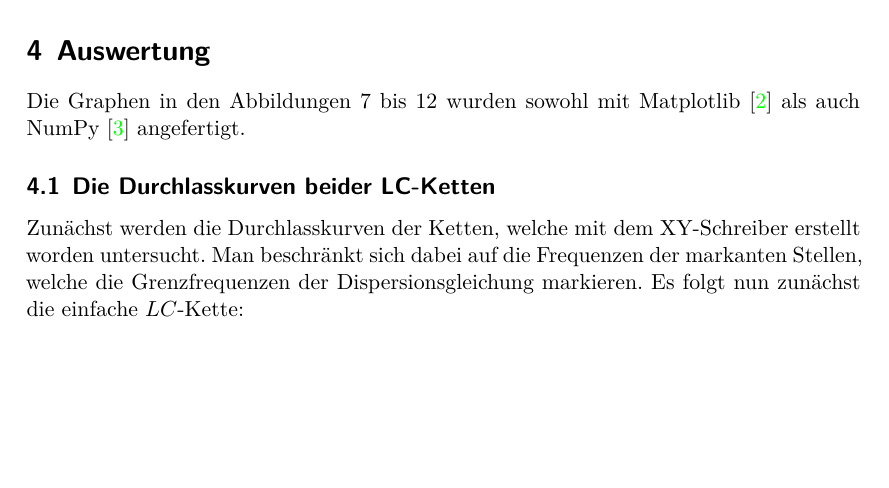
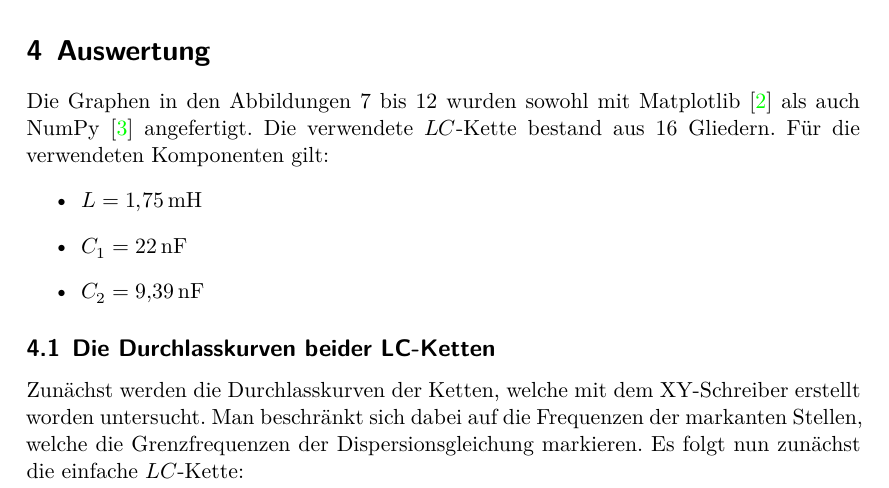
Before and after one commit to ghzut/Praktikum, a LaTeX document (Praktikum6-V356/Praktikum6w.tex, which reads Praktikum6-V356/content/auswertung.tex): part of page 7 of 13, cut so that both start at the same text, the shorter picture padded with empty space. Compiled offline with XeLaTeX.

Commit message:
Daten der verwendeten komponenten ergänzt.

```diff
--- a/Praktikum6-V356/content/auswertung.tex
+++ b/Praktikum6-V356/content/auswertung.tex
@@ -1,7 +1,13 @@
 
 \section{Auswertung}
 \label{sec:Auswertung}
-Die Graphen in den Abbildungen 7 bis 12 wurden sowohl mit Matplotlib \cite{matplotlib} als auch NumPy \cite{numpy} angefertigt.
+Die Graphen in den Abbildungen 7 bis 12 wurden sowohl mit Matplotlib \cite{matplotlib} als auch NumPy \cite{numpy} angefertigt. Die verwendete $LC$-Kette bestand aus 16 Gliedern. Für die verwendeten Komponenten gilt:
+\begin{itemize}
+	\item $L=\SI{1.75}{\milli\henry}$
+	\item $C_1=\SI{22}{\nano\farad}$
+	\item $C_2=\SI{9.39}{\nano\farad}$
+\end{itemize}
+
 
 \subsection{Die Durchlasskurven beider LC-Ketten}
 Zunächst werden die Durchlasskurven der Ketten, welche mit dem XY-Schreiber
```
